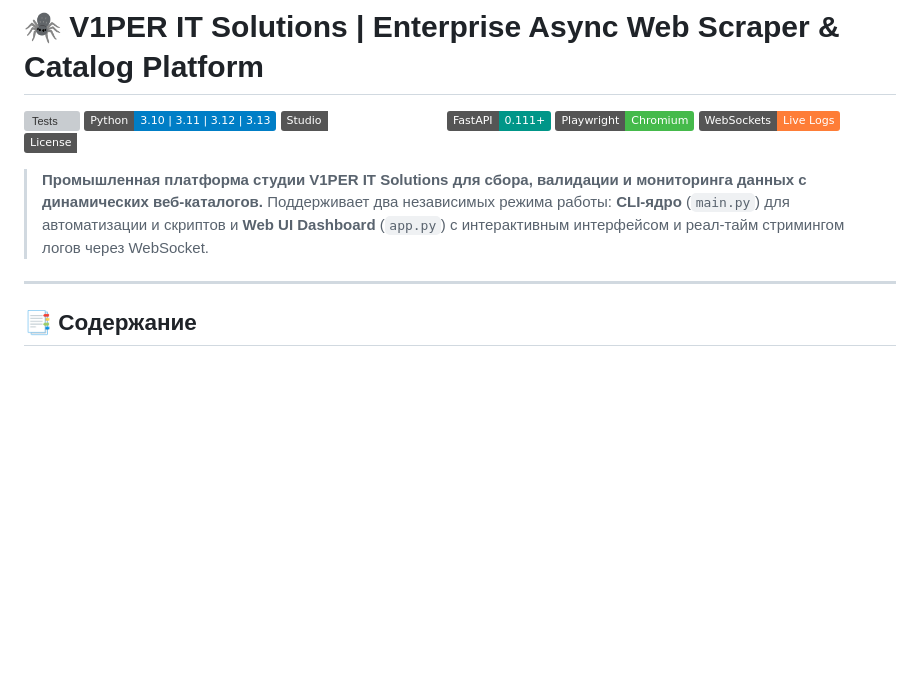
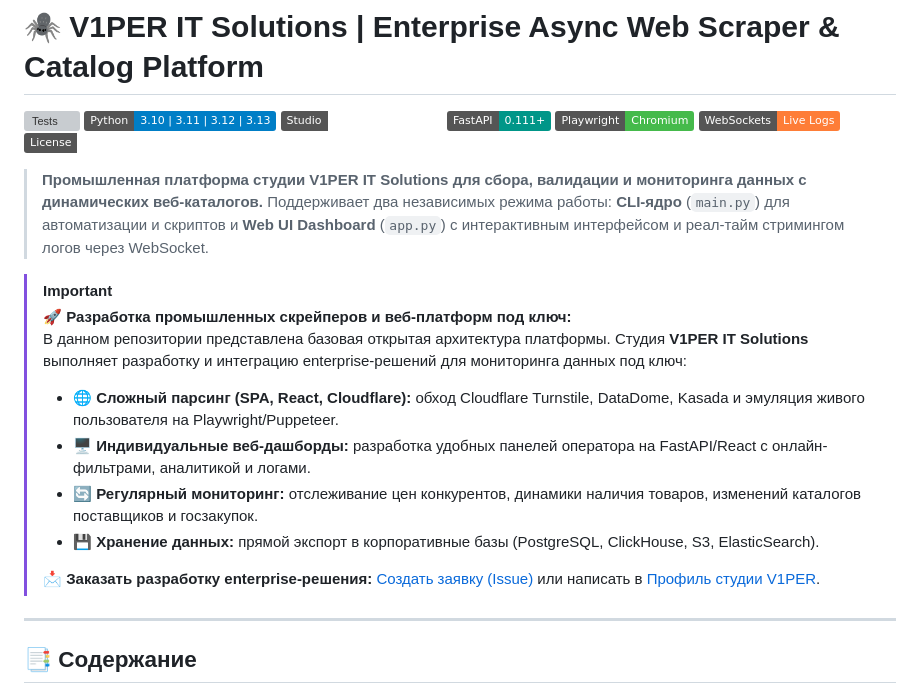
Before and after one commit to viper86rus-arch/Enterprise_Web_Scraper, a Markdown page: README.md, the part around the change. Rendered like a GitHub page; badges without logos; blank space fills up the shorter version; grey boxes are pictures that could not be loaded.

Commit message:
docs: add enterprise scraper development offer to README

```diff
--- a/README.md
+++ b/README.md
@@ -10,6 +10,16 @@
 
 > **Промышленная платформа студии V1PER IT Solutions для сбора, валидации и мониторинга данных с динамических веб-каталогов.**
 > Поддерживает два независимых режима работы: **CLI-ядро** (`main.py`) для автоматизации и скриптов и **Web UI Dashboard** (`app.py`) с интерактивным интерфейсом и реал-тайм стримингом логов через WebSocket.
+
+> [!IMPORTANT]
+> **🚀 Разработка промышленных скрейперов и веб-платформ под ключ:**
+> В данном репозитории представлена базовая открытая архитектура платформы. Студия **V1PER IT Solutions** выполняет разработку и интеграцию enterprise-решений для мониторинга данных под ключ:
+> - 🌐 **Сложный парсинг (SPA, React, Cloudflare):** обход Cloudflare Turnstile, DataDome, Kasada и эмуляция живого пользователя на Playwright/Puppeteer.
+> - 🖥️ **Индивидуальные веб-дашборды:** разработка удобных панелей оператора на FastAPI/React с онлайн-фильтрами, аналитикой и логами.
+> - 🔄 **Регулярный мониторинг:** отслеживание цен конкурентов, динамики наличия товаров, изменений каталогов поставщиков и госзакупок.
+> - 💾 **Хранение данных:** прямой экспорт в корпоративные базы (PostgreSQL, ClickHouse, S3, ElasticSearch).
+>
+> 📩 **Заказать разработку enterprise-решения:** [Создать заявку (Issue)](https://github.com/viper86rus-arch/Enterprise_Web_Scraper/issues) или написать в [Профиль студии V1PER](https://github.com/viper86rus-arch).
 
 ---
 
```
